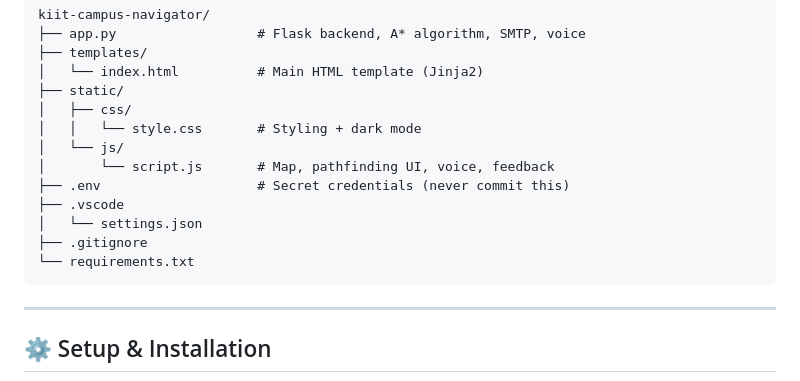
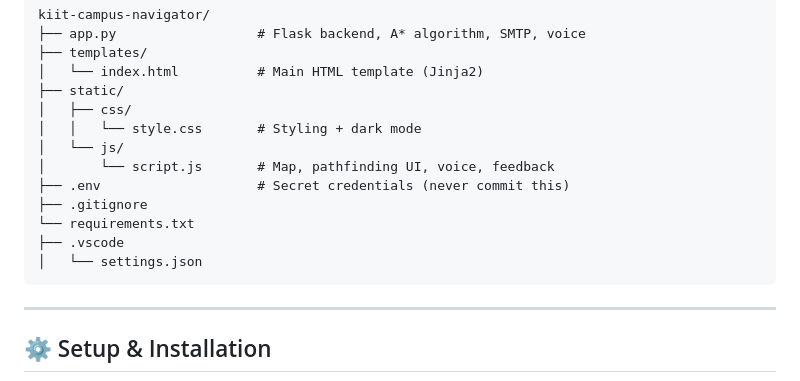
Before and after one commit to AtharvSChaturvedi/Campus-Navigator, a Markdown page: README.md, the part around the change. GitHub-like rendering.

````diff
--- a/README.md
+++ b/README.md
@@ -29,10 +29,10 @@ kiit-campus-navigator/
 │   └── js/
 │       └── script.js       # Map, pathfinding UI, voice, feedback
 ├── .env                    # Secret credentials (never commit this)
+├── .gitignore
+└── requirements.txt
 ├── .vscode
 │   └── settings.json
-├── .gitignore
-└── requirements.txt
 ```
 
 ---
````
